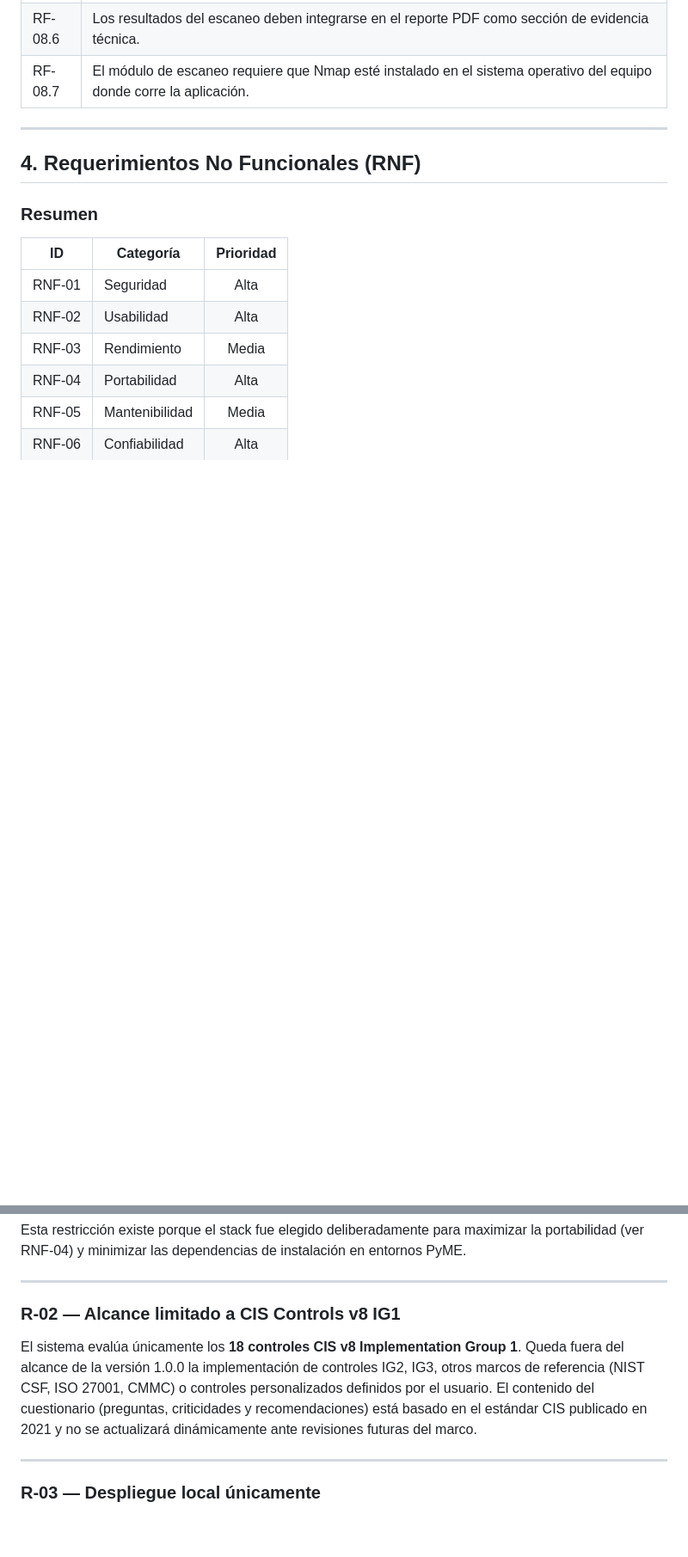
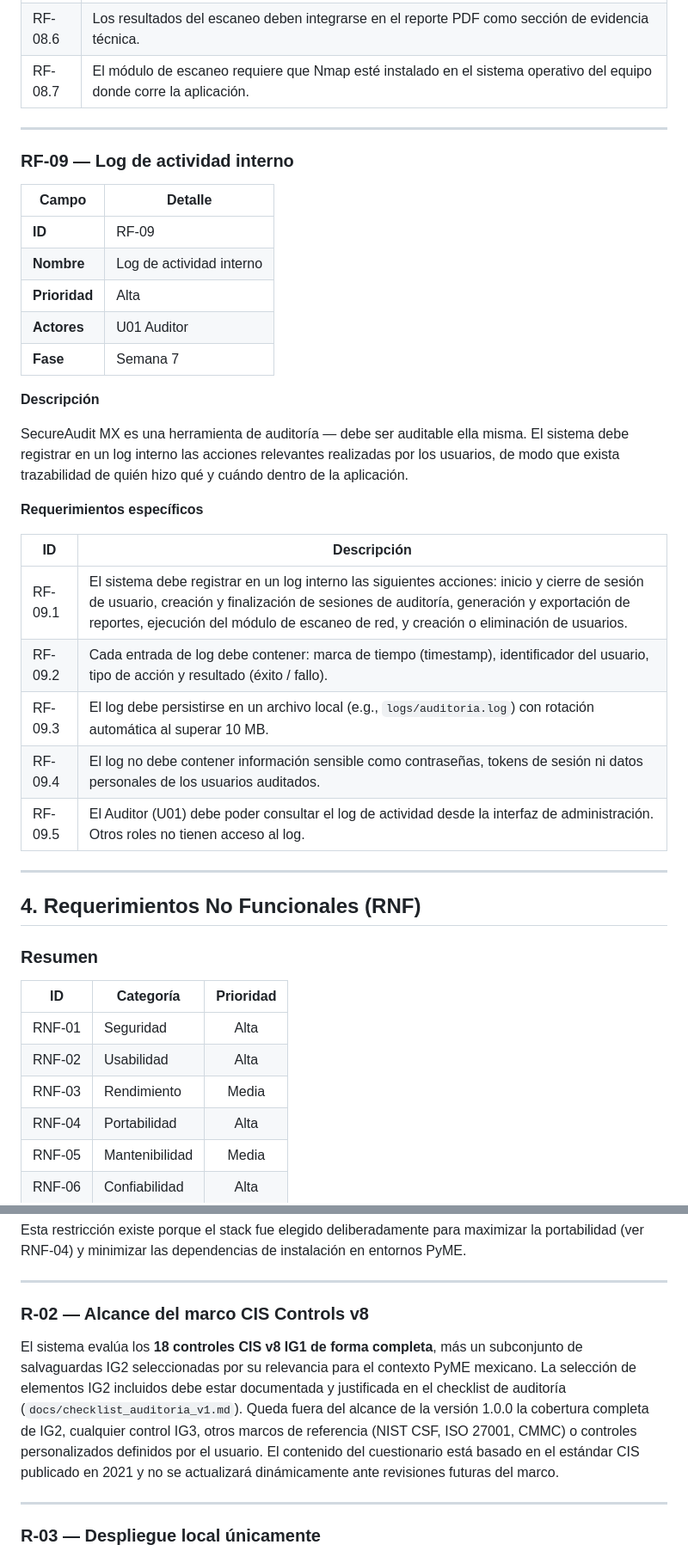
Before and after one commit to DjRober/secureaudit_mx, a Markdown page: docs/requerimientos.md, 2 parts joined by grey strips. Shown at 86% size. GitHub-like rendering; blank space fills up the shorter version.

Commit message:
docs(requerimientos): corregir alcance IG2 y agregar RF-09 log interno

```diff
--- a/docs/requerimientos.md
+++ b/docs/requerimientos.md
@@ -414,6 +415,32 @@ El sistema debe ofrecer un módulo opcional que automatice parcialmente el cuest
 | RF-08.5 | Las respuestas auto-completadas por el escaneo deben ser identificables visualmente y el auditor debe poder revisarlas y modificarlas manualmente. |
 | RF-08.6 | Los resultados del escaneo deben integrarse en el reporte PDF como sección de evidencia técnica. |
 | RF-08.7 | El módulo de escaneo requiere que Nmap esté instalado en el sistema operativo del equipo donde corre la aplicación. |
+
+---
+
+### RF-09 — Log de actividad interno
+
+| Campo | Detalle |
+|---|---|
+| **ID** | RF-09 |
+| **Nombre** | Log de actividad interno |
+| **Prioridad** | Alta |
+| **Actores** | U01 Auditor |
+| **Fase** | Semana 7 |
+
+**Descripción**
+
+SecureAudit MX es una herramienta de auditoría — debe ser auditable ella misma. El sistema debe registrar en un log interno las acciones relevantes realizadas por los usuarios, de modo que exista trazabilidad de quién hizo qué y cuándo dentro de la aplicación.
+
+**Requerimientos específicos**
+
+| ID | Descripción |
+|---|---|
+| RF-09.1 | El sistema debe registrar en un log interno las siguientes acciones: inicio y cierre de sesión de usuario, creación y finalización de sesiones de auditoría, generación y exportación de reportes, ejecución del módulo de escaneo de red, y creación o eliminación de usuarios. |
+| RF-09.2 | Cada entrada de log debe contener: marca de tiempo (timestamp), identificador del usuario, tipo de acción y resultado (éxito / fallo). |
+| RF-09.3 | El log debe persistirse en un archivo local (e.g., `logs/auditoria.log`) con rotación automática al superar 10 MB. |
+| RF-09.4 | El log no debe contener información sensible como contraseñas, tokens de sesión ni datos personales de los usuarios auditados. |
+| RF-09.5 | El Auditor (U01) debe poder consultar el log de actividad desde la interfaz de administración. Otros roles no tienen acceso al log. |
 
 ---
 
@@ -744,9 +771,9 @@ Esta restricción existe porque el stack fue elegido deliberadamente para maximi
 
 ---
 
-### R-02 — Alcance limitado a CIS Controls v8 IG1
+### R-02 — Alcance del marco CIS Controls v8
 
-El sistema evalúa únicamente los **18 controles CIS v8 Implementation Group 1**. Queda fuera del alcance de la versión 1.0.0 la implementación de controles IG2, IG3, otros marcos de referencia (NIST CSF, ISO 27001, CMMC) o controles personalizados definidos por el usuario. El contenido del cuestionario (preguntas, criticidades y recomendaciones) está basado en el estándar CIS publicado en 2021 y no se actualizará dinámicamente ante revisiones futuras del marco.
+El sistema evalúa los **18 controles CIS v8 IG1 de forma completa**, más un subconjunto de salvaguardas IG2 seleccionadas por su relevancia para el contexto PyME mexicano. La selección de elementos IG2 incluidos debe estar documentada y justificada en el checklist de auditoría (`docs/checklist_auditoria_v1.md`). Queda fuera del alcance de la versión 1.0.0 la cobertura completa de IG2, cualquier control IG3, otros marcos de referencia (NIST CSF, ISO 27001, CMMC) o controles personalizados definidos por el usuario. El contenido del cuestionario está basado en el estándar CIS publicado en 2021 y no se actualizará dinámicamente ante revisiones futuras del marco.
 
 ---
 
```
Also changed, not shown: other parts of docs/requerimientos.md (+2 -1 lines).
